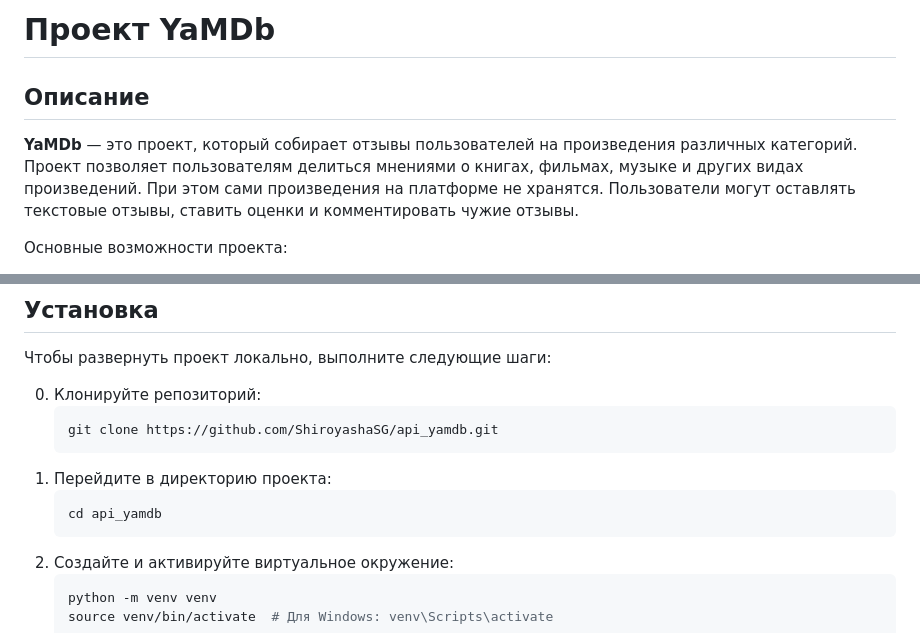
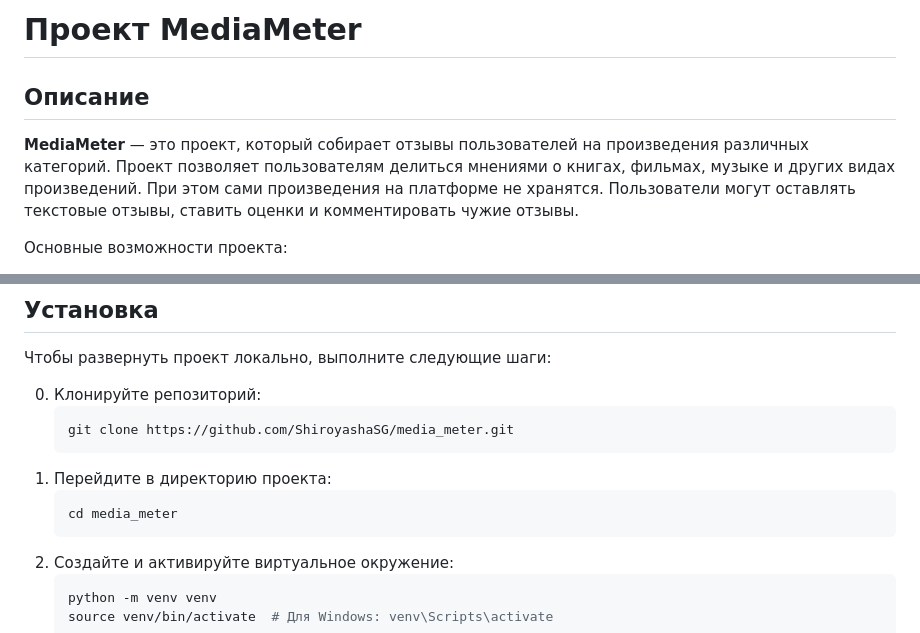
Before and after one commit to ShiroyashaSG/media_meter, a Markdown page: README.md, 2 parts joined by grey strips. Drawn GitHub-style.

````diff
--- a/README.md
+++ b/README.md
@@ -1,8 +1,8 @@
-# Проект YaMDb
+# Проект MediaMeter
 
 ## Описание
 
-**YaMDb** — это проект, который собирает отзывы пользователей на произведения различных категорий. Проект позволяет пользователям делиться мнениями о книгах, фильмах, музыке и других видах произведений. При этом сами произведения на платформе не хранятся. Пользователи могут оставлять текстовые отзывы, ставить оценки и комментировать чужие отзывы.
+**MediaMeter** — это проект, который собирает отзывы пользователей на произведения различных категорий. Проект позволяет пользователям делиться мнениями о книгах, фильмах, музыке и других видах произведений. При этом сами произведения на платформе не хранятся. Пользователи могут оставлять текстовые отзывы, ставить оценки и комментировать чужие отзывы.
 
 Основные возможности проекта:
 - **Категории произведений**: произведения делятся на категории, такие как "Книги", "Фильмы", "Музыка". Категории можно расширять.
@@ -23,11 +23,11 @@
 
 0. Клонируйте репозиторий:
    ```bash
-   git clone https://github.com/ShiroyashaSG/api_yamdb.git
+   git clone https://github.com/ShiroyashaSG/media_meter.git
    ```
 1. Перейдите в директорию проекта:
    ```bash
-   cd api_yamdb
+   cd media_meter
    ```
 2. Cоздайте и активируйте виртуальное окружение:
    ```bash
````
Also changed, not shown: other parts of README.md (+0 -2 lines).
